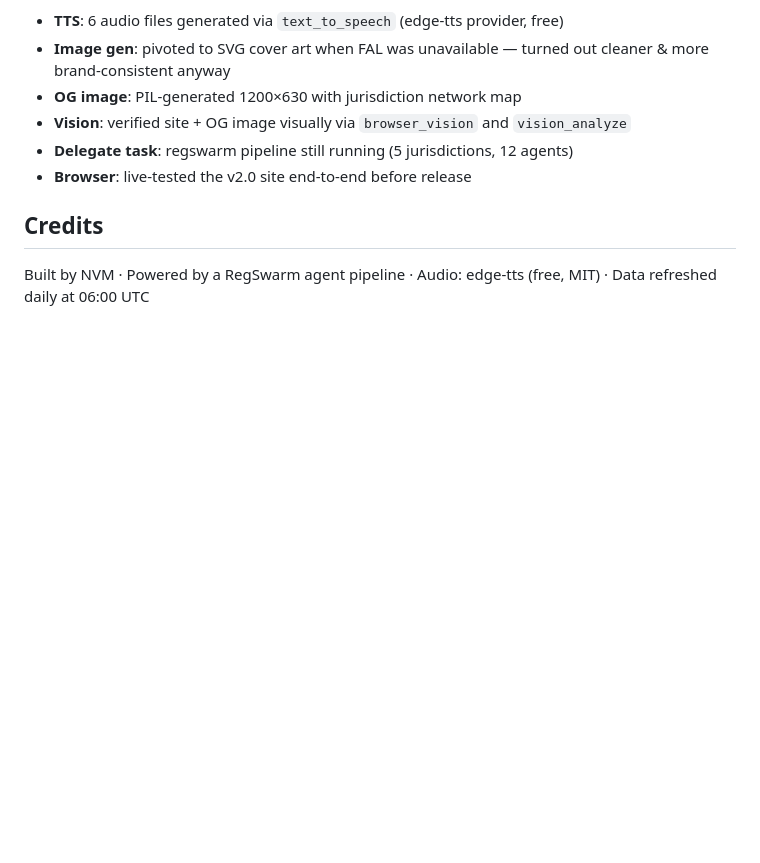
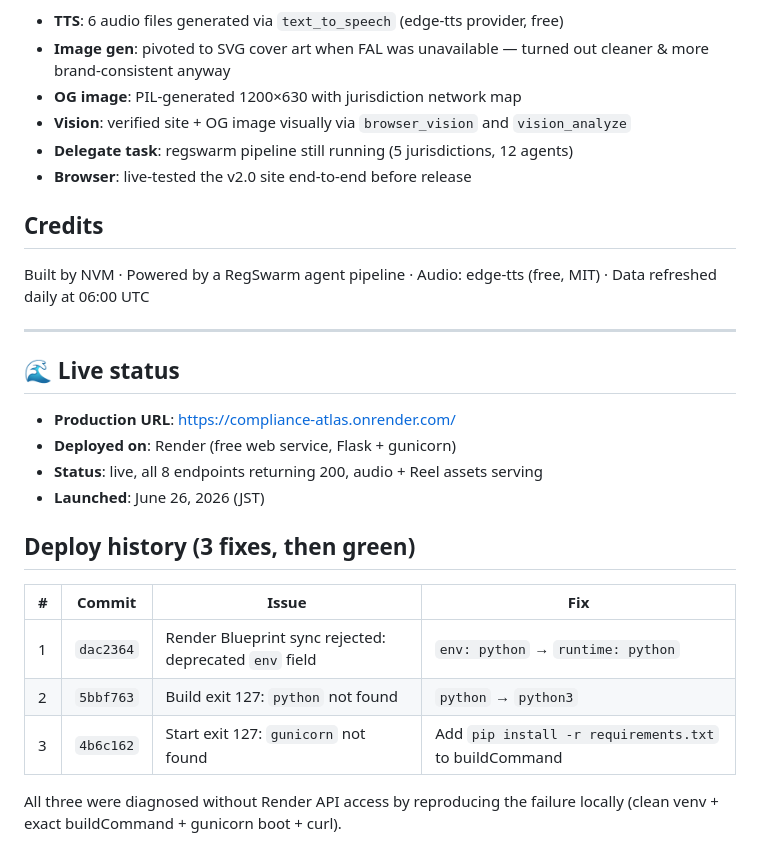
Before and after one commit to nvmmonsalud/compliance-atlas, a Markdown page: RELEASE-NOTES-v2.0.0.md, the part around the change. Drawn GitHub-style; blank space fills up the shorter version.

Commit message:
docs: v2.0.0 is live at compliance-atlas.onrender.com
- Add 🌊 LIVE badge to top of README
- Add live demo URL to Live demo section
- Append v2.0.0 release notes with launch status + deploy history

All 8 endpoints verified serving 200 (dashboard, /api/health, /api/summary,
/api/findings, audio briefing, Reel MP4, OG image, REEL.md).

```diff
--- a/RELEASE-NOTES-v2.0.0.md
+++ b/RELEASE-NOTES-v2.0.0.md
@@ -90,3 +90,22 @@ This release was shipped using the full Hermes agent stack:
 ## Credits
 
 Built by NVM · Powered by a RegSwarm agent pipeline · Audio: edge-tts (free, MIT) · Data refreshed daily at 06:00 UTC
+
+---
+
+## 🌊 Live status
+
+- **Production URL**: https://compliance-atlas.onrender.com/
+- **Deployed on**: Render (free web service, Flask + gunicorn)
+- **Status**: live, all 8 endpoints returning 200, audio + Reel assets serving
+- **Launched**: June 26, 2026 (JST)
+
+## Deploy history (3 fixes, then green)
+
+| # | Commit | Issue | Fix |
+|---|---|---|---|
+| 1 | `dac2364` | Render Blueprint sync rejected: deprecated `env` field | `env: python` → `runtime: python` |
+| 2 | `5bbf763` | Build exit 127: `python` not found | `python` → `python3` |
+| 3 | `4b6c162` | Start exit 127: `gunicorn` not found | Add `pip install -r requirements.txt` to buildCommand |
+
+All three were diagnosed without Render API access by reproducing the failure locally (clean venv + exact buildCommand + gunicorn boot + curl).
```
Also changed, not shown: README.md (+5 -2 lines).
